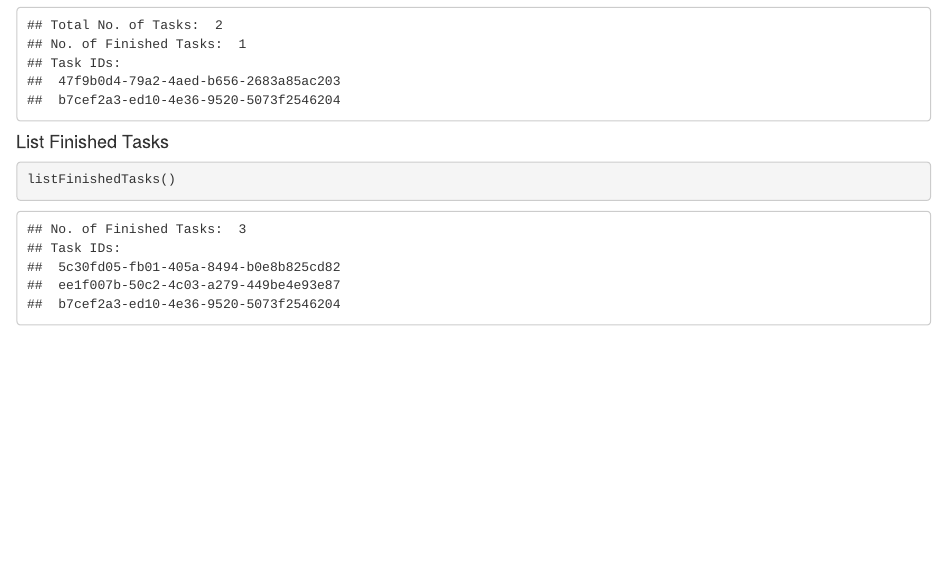
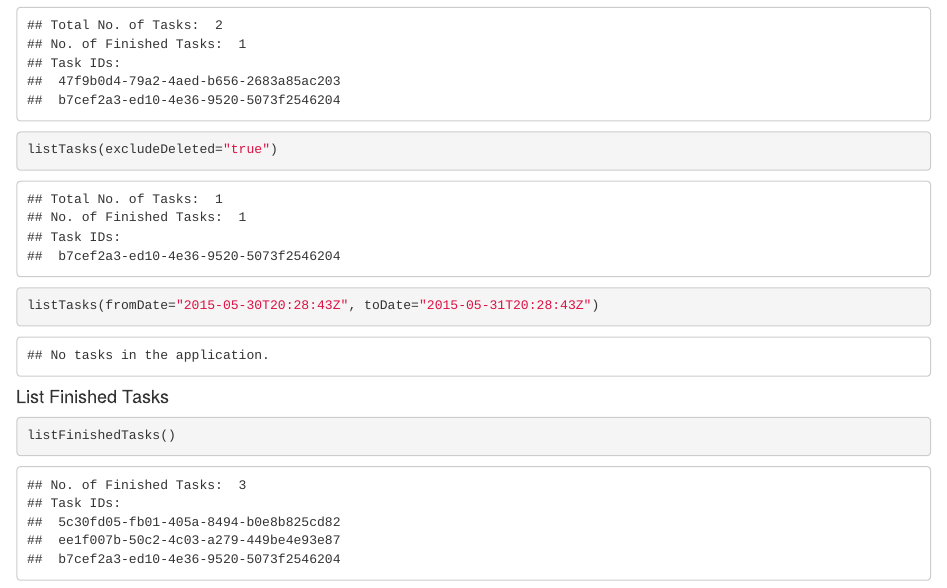
Before and after one commit to gojiplus/abbyyR, an R Markdown document (vignettes/abbyyR-ex.Rmd): the page in a window 1100 px wide, from 770 px down. Rendered offline with R 4.5, knitr and Pandoc, with nearby package versions.

Commit message:
Fixed listTasks

````diff
--- a/vignettes/abbyyR-ex.Rmd
+++ b/vignettes/abbyyR-ex.Rmd
@@ -62,6 +62,25 @@ listTasks()
 ##  b7cef2a3-ed10-4e36-9520-5073f2546204
 ```
 
+```r
+listTasks(excludeDeleted="true")
+```
+
+```
+## Total No. of Tasks:  1
+## No. of Finished Tasks:  1
+## Task IDs:
+##  b7cef2a3-ed10-4e36-9520-5073f2546204
+```
+
+```r
+listTasks(fromDate="2015-05-30T20:28:43Z", toDate="2015-05-31T20:28:43Z")
+```
+
+```
+## No tasks in the application.
+```
+
 #### List Finished Tasks
 
 
````
Also changed, not shown: R/abbyy.R (+2 -2 lines).
